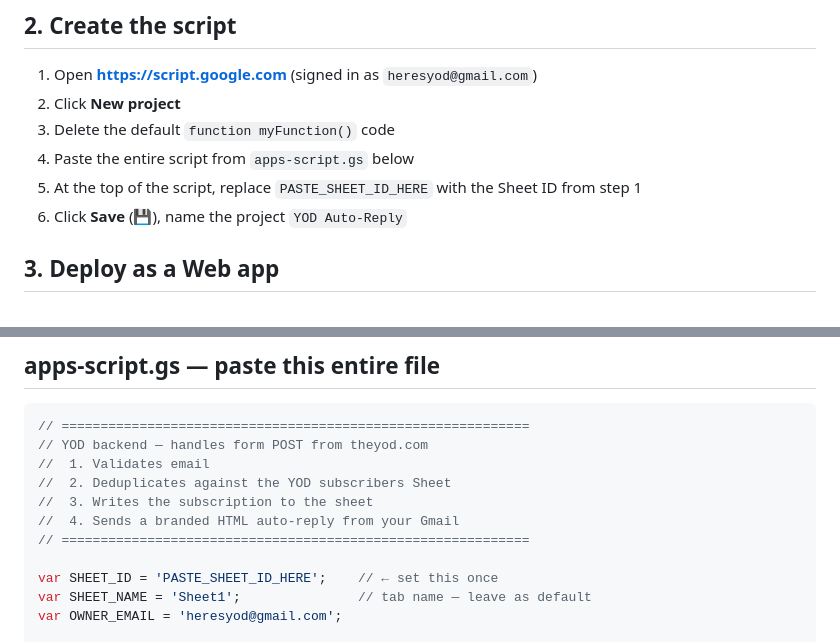
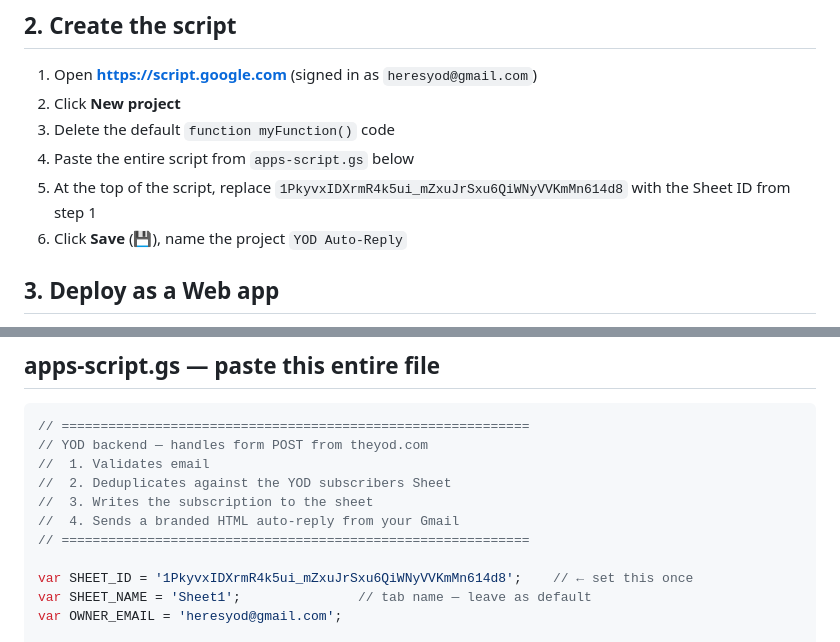
Before and after one commit to heresyod/yod-web-platform, a Markdown page: APPS_SCRIPT.md, 2 parts joined by grey strips. Rendered like a GitHub page.

Commit message:
Bake YOD subscribers sheet ID into APPS_SCRIPT.md
Co-Authored-By: Claude Opus 4.7 <noreply@anthropic.com>
Claude-Session: https://claude.ai/code/session_019JDURFFZAzA9d6jvxyyxD6

```diff
--- a/APPS_SCRIPT.md
+++ b/APPS_SCRIPT.md
@@ -26,7 +26,7 @@ What this does for you:
 2. Click **New project**
 3. Delete the default `function myFunction()` code
 4. Paste the entire script from `apps-script.gs` below
-5. At the top of the script, replace `PASTE_SHEET_ID_HERE` with the Sheet ID from step 1
+5. At the top of the script, replace `1PkyvxIDXrmR4k5ui_mZxuJrSxu6QiWNyVVKmMn614d8` with the Sheet ID from step 1
 6. Click **Save** (💾), name the project `YOD Auto-Reply`
 
 ## 3. Deploy as a Web app
@@ -65,7 +65,7 @@ Open Apps Script → **Executions** on the left to see run logs if something loo
 //  4. Sends a branded HTML auto-reply from your Gmail
 // ============================================================
 
-var SHEET_ID = 'PASTE_SHEET_ID_HERE';    // ← set this once
+var SHEET_ID = '1PkyvxIDXrmR4k5ui_mZxuJrSxu6QiWNyVVKmMn614d8';    // ← set this once
 var SHEET_NAME = 'Sheet1';               // tab name — leave as default
 var OWNER_EMAIL = 'heresyod@gmail.com';
 
```
